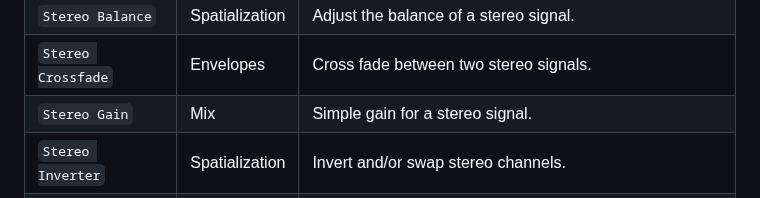
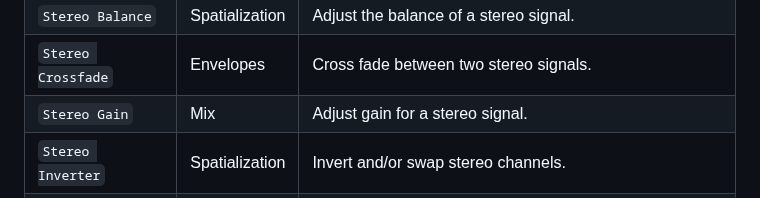
Before and after one commit to soorajprakash/Custom_MetaSoundNodes_SRJ, a Markdown page: README.md, the part around the change. GitHub-like rendering.

```diff
--- a/README.md
+++ b/README.md
@@ -21,7 +21,7 @@ There are currently sixteen nodes available in the *MetaSoundBranches* plugin fo
 | `Slew (float)`                      | Filters               | A slew limiter to smooth out the rise and fall times of a float value.                                             |
 | `Stereo Balance`                  | Spatialization             | Adjust the balance of a stereo signal.                                                                                    |
 | `Stereo Crossfade`                  | Envelopes             | Cross fade between two stereo signals.                                                                                    |
-| `Stereo Gain`                  | Mix             | Simple gain for a stereo signal.                                                                                    |
+| `Stereo Gain`                  | Mix             | Adjust gain for a stereo signal.                                                                                    |
 | `Stereo Inverter`                   | Spatialization        | Invert and/or swap stereo channels.                                                                                 |
 | `Stereo Width`                             | Spatialization        | Stereo width adjustment (0-200%), using mid-side processing.                                                        |
 | `Tuning`                            | Tuning                | Quantize a float value to a custom 12-note tuning, with adjustment in cents per-note.                               |
```
Also changed, not shown: docs/log.md (+1 -0 lines).
